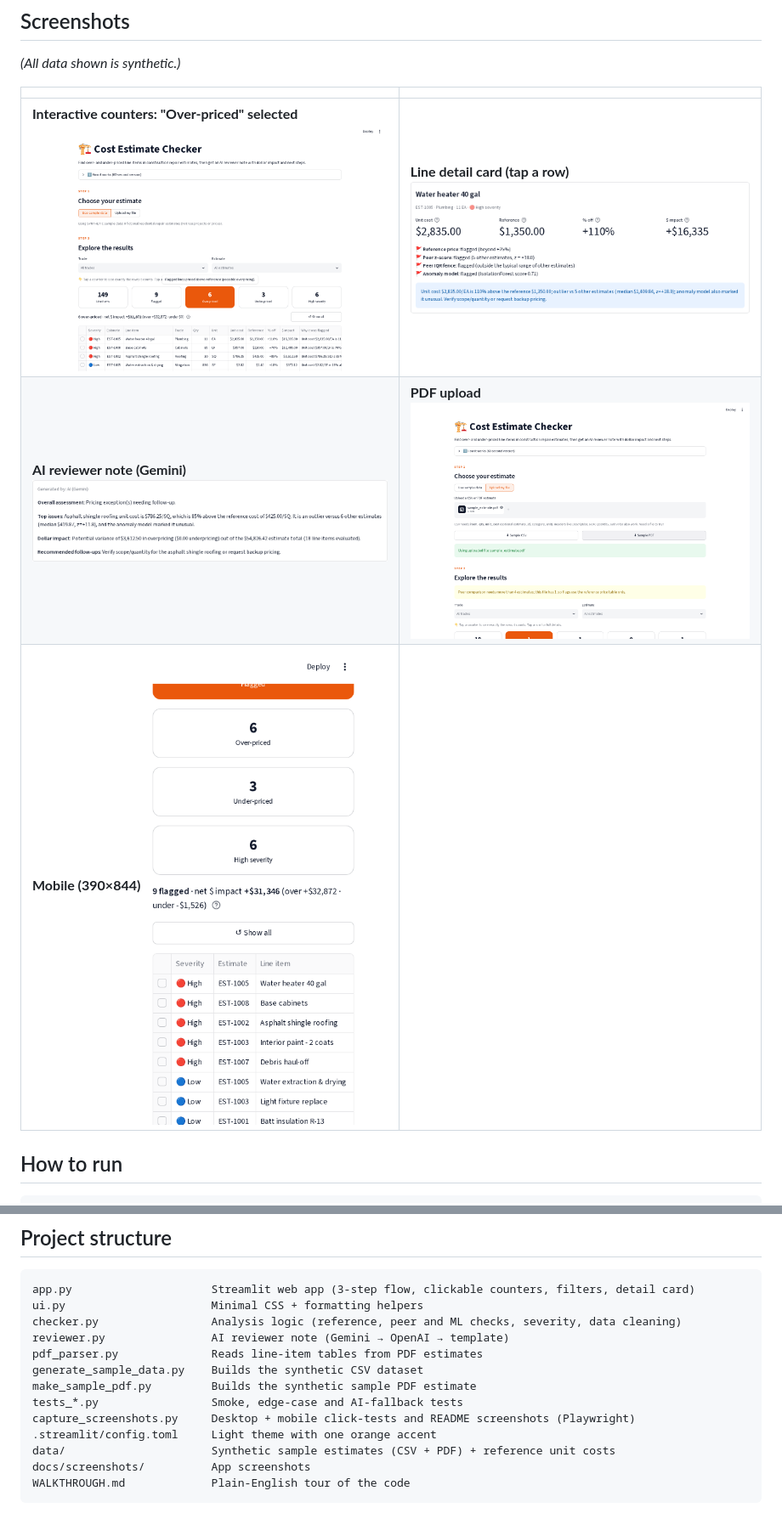
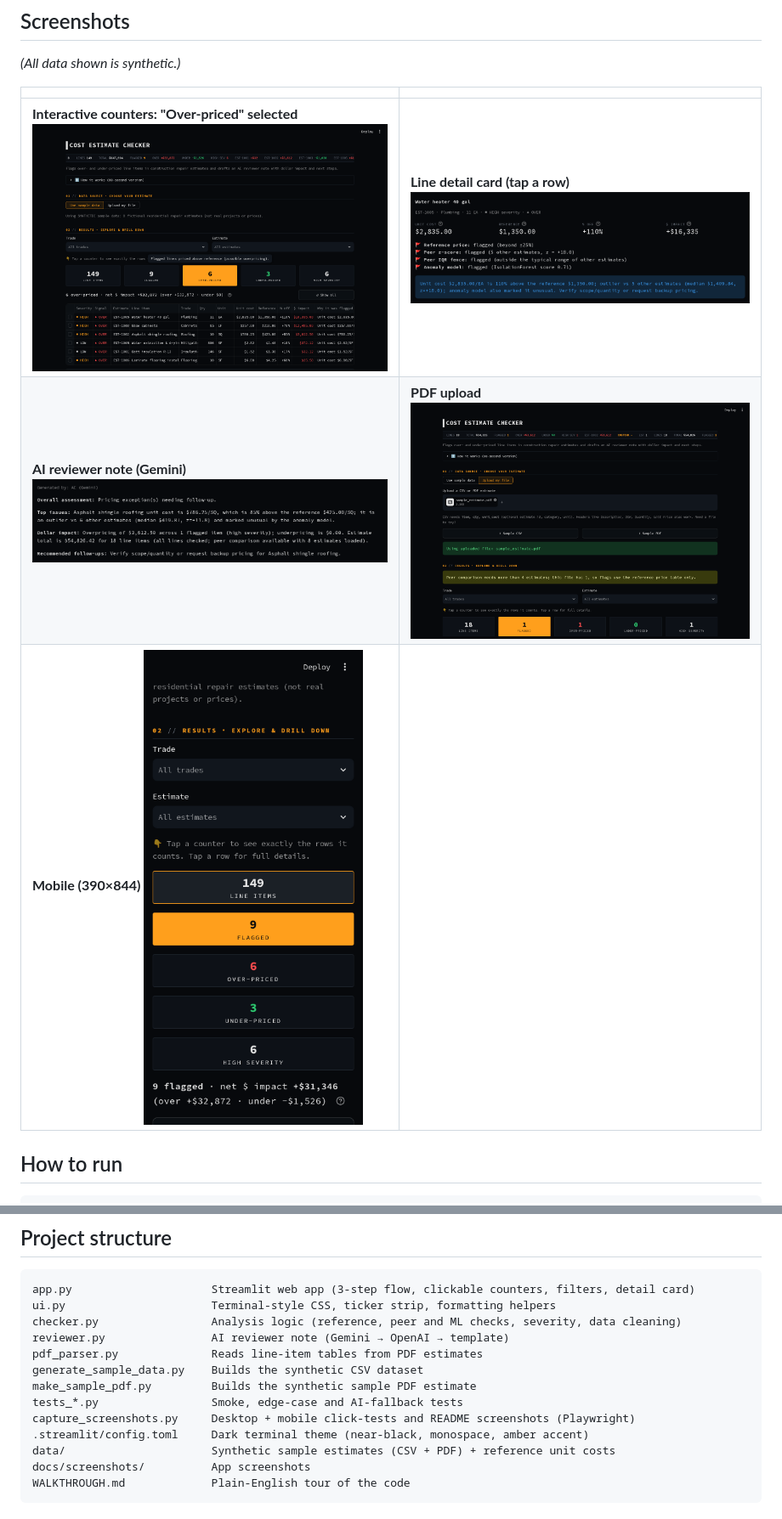
Before and after one commit to sebasmtz110/ai-cost-estimate-checker, a Markdown page: README.md, 2 parts joined by grey strips. Shown at 85% size. Rendered like a GitHub page; pictures changed too: docs/screenshots/02_counter_drilldown.png, docs/screenshots/03_line_detail.png, docs/screenshots/04_ai_reviewer.png.

Commit message:
Dark terminal-style redesign: ticker strip, monospace tabular figures, amber accent, red/green over/under signals, dark Plotly; click-test checks nothing covers counters

````diff
--- a/README.md
+++ b/README.md
@@ -82,7 +84,7 @@ Upload a PDF estimate or a CSV with columns `item, qty, unit_cost` (optional `es
 ## Project structure
 ```
 app.py                     Streamlit web app (3-step flow, clickable counters, filters, detail card)
-ui.py                      Minimal CSS + formatting helpers
+ui.py                      Terminal-style CSS, ticker strip, formatting helpers
 checker.py                 Analysis logic (reference, peer and ML checks, severity, data cleaning)
 reviewer.py                AI reviewer note (Gemini → OpenAI → template)
 pdf_parser.py              Reads line-item tables from PDF estimates
@@ -90,7 +92,7 @@ generate_sample_data.py    Builds the synthetic CSV dataset
 make_sample_pdf.py         Builds the synthetic sample PDF estimate
 tests_*.py                 Smoke, edge-case and AI-fallback tests
 capture_screenshots.py     Desktop + mobile click-tests and README screenshots (Playwright)
-.streamlit/config.toml     Light theme with one orange accent
+.streamlit/config.toml     Dark terminal theme (near-black, monospace, amber accent)
 data/                      Synthetic sample estimates (CSV + PDF) + reference unit costs
 docs/screenshots/          App screenshots
 WALKTHROUGH.md             Plain-English tour of the code
````
Also changed, not shown: other parts of README.md (+2 -0 lines), WALKTHROUGH.md (+4 -4 lines), docs/screenshots/01_overview.png, 4 other files.
